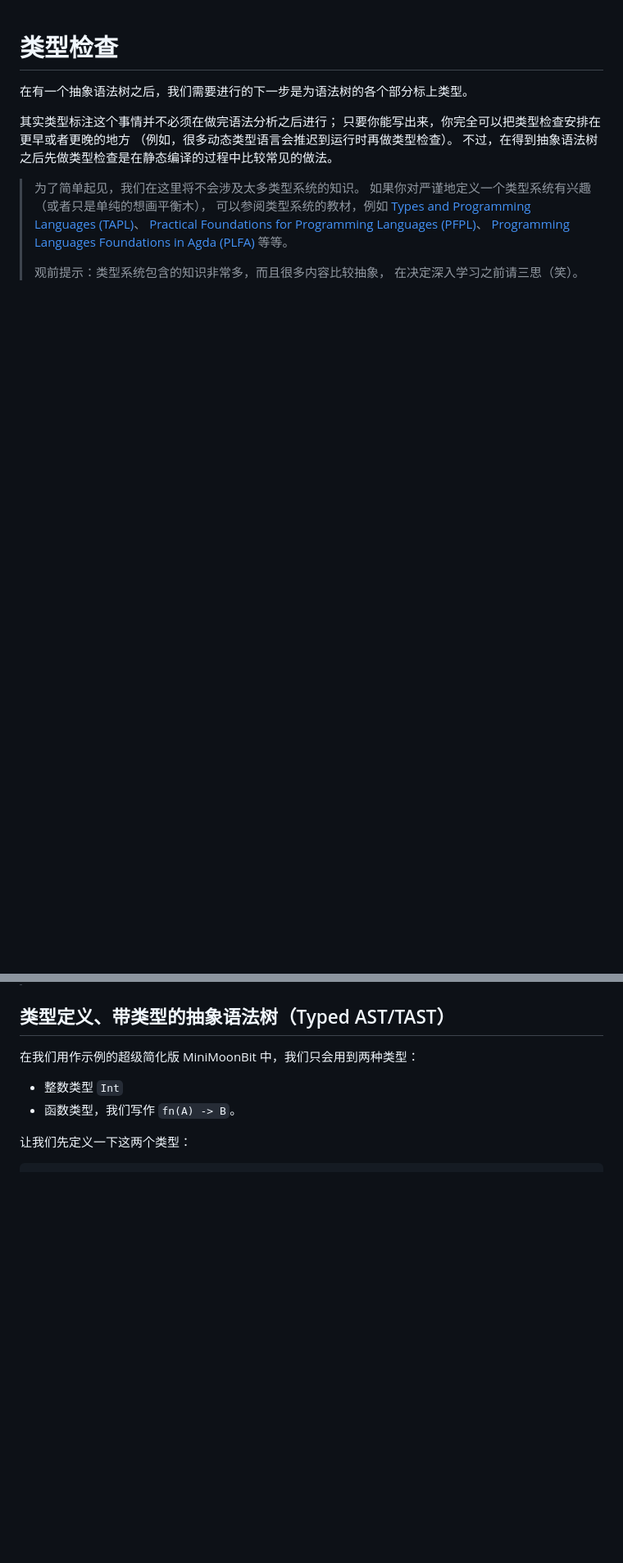
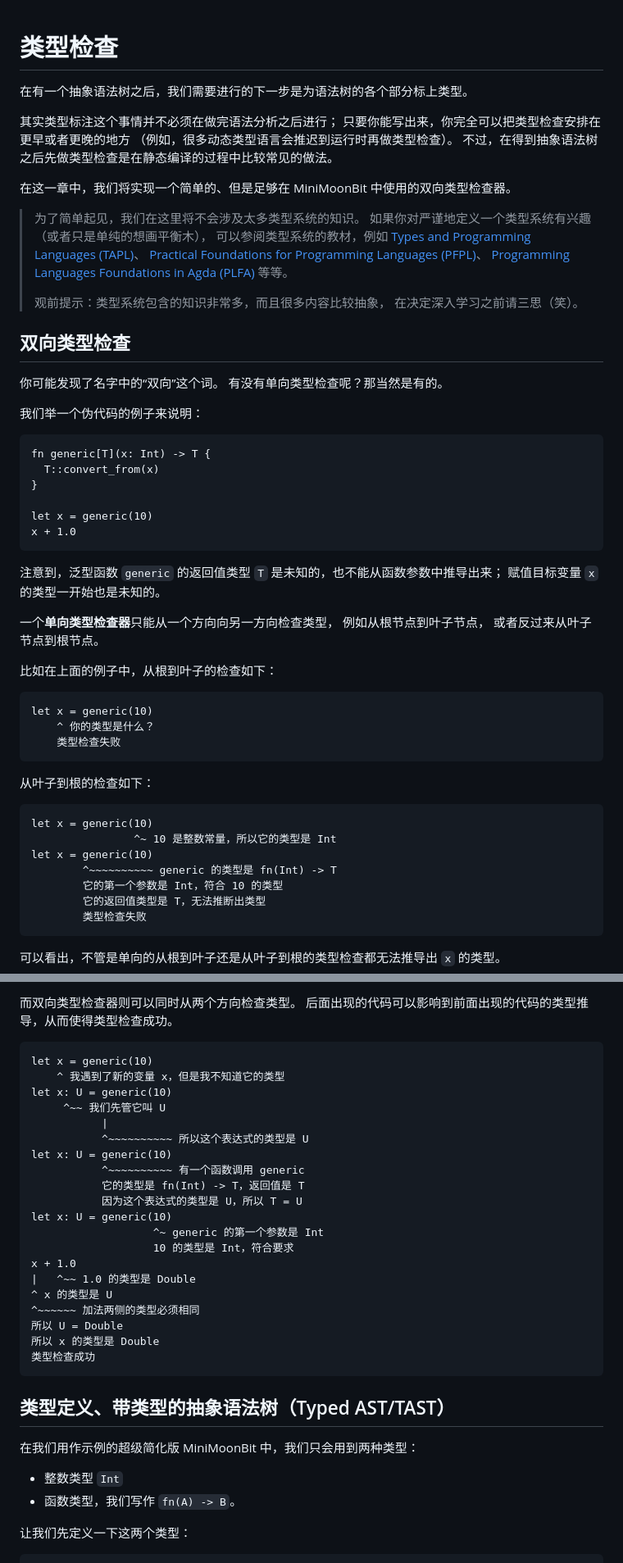
Before and after one commit to moonbitlang/contest-2025-data, a Markdown page: compiler-crash-course/03_tyck.mbt.md, 2 parts joined by grey strips. Shown at 82% size. Drawn GitHub-style; blank space fills up the shorter version.

Commit message:
docs: add note to tyck

````diff
--- a/compiler-crash-course/03_tyck.mbt.md
+++ b/compiler-crash-course/03_tyck.mbt.md
@@ -6,6 +6,8 @@
 只要你能写出来，你完全可以把类型检查安排在更早或者更晚的地方
 （例如，很多动态类型语言会推迟到运行时再做类型检查）。
 不过，在得到抽象语法树之后先做类型检查是在静态编译的过程中比较常见的做法。
+
+在这一章中，我们将实现一个简单的、但是足够在 MiniMoonBit 中使用的双向类型检查器。
 
 > 为了简单起见，我们在这里将不会涉及太多类型系统的知识。
 > 如果你对严谨地定义一个类型系统有兴趣（或者只是单纯的想画平衡木），
@@ -19,6 +21,77 @@
 [tapl]: https://www.cis.upenn.edu/~bcpierce/tapl/
 [pfpl]: https://www.cs.cmu.edu/~rwh/pfpl/abbrev.pdf
 [plfa]: https://plfa.github.io/
+
+## 双向类型检查
+
+你可能发现了名字中的“双向”这个词。
+有没有单向类型检查呢？那当然是有的。
+
+我们举一个伪代码的例子来说明：
+
+```
+fn generic[T](x: Int) -> T {
+  T::convert_from(x)
+}
+
+let x = generic(10)
+x + 1.0
+```
+
+注意到，泛型函数 `generic` 的返回值类型 `T` 是未知的，也不能从函数参数中推导出来；
+赋值目标变量 `x` 的类型一开始也是未知的。
+
+一个**单向类型检查器**只能从一个方向向另一方向检查类型，
+例如从根节点到叶子节点，
+或者反过来从叶子节点到根节点。
+
+比如在上面的例子中，从根到叶子的检查如下：
+
+```
+let x = generic(10)
+    ^ 你的类型是什么？
+    类型检查失败
+```
+
+从叶子到根的检查如下：
+
+```
+let x = generic(10)
+                ^~ 10 是整数常量，所以它的类型是 Int
+let x = generic(10)
+        ^~~~~~~~~~~ generic 的类型是 fn(Int) -> T
+        它的第一个参数是 Int，符合 10 的类型
+        它的返回值类型是 T，无法推断出类型
+        类型检查失败
+```
+
+可以看出，不管是单向的从根到叶子还是从叶子到根的类型检查都无法推导出 `x` 的类型。
+
+而双向类型检查器则可以同时从两个方向检查类型。
+后面出现的代码可以影响到前面出现的代码的类型推导，从而使得类型检查成功。
+
+```
+let x = generic(10)
+    ^ 我遇到了新的变量 x，但是我不知道它的类型
+let x: U = generic(10)
+     ^~~ 我们先管它叫 U
+           |
+           ^~~~~~~~~~~ 所以这个表达式的类型是 U
+let x: U = generic(10)
+           ^~~~~~~~~~~ 有一个函数调用 generic
+           它的类型是 fn(Int) -> T，返回值是 T
+           因为这个表达式的类型是 U，所以 T = U
+let x: U = generic(10)
+                   ^~ generic 的第一个参数是 Int
+                   10 的类型是 Int，符合要求
+x + 1.0
+|   ^~~ 1.0 的类型是 Double
+^ x 的类型是 U
+^~~~~~~ 加法两侧的类型必须相同
+所以 U = Double
+所以 x 的类型是 Double
+类型检查成功
+```
 
 ## 类型定义、带类型的抽象语法树（Typed AST/TAST）
 
````
Also changed, not shown: other parts of compiler-crash-course/03_tyck.mbt.md (+20 -3 lines), compiler-crash-course/04_ir.md (added, +1 -0 lines).
